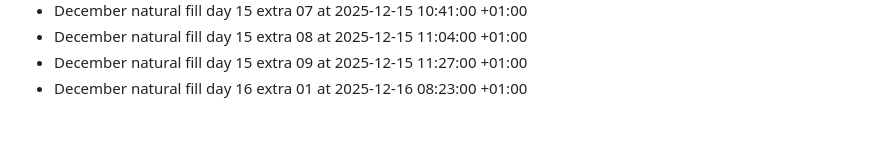
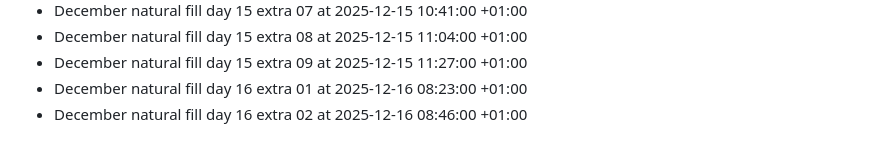
Before and after one commit to bilalzarrik01/about-me-, a Markdown page: activity-log.md, the part around the change. GitHub-like rendering.

Commit message:
chore: december fill day 16 extra 02

```diff
--- a/activity-log.md
+++ b/activity-log.md
@@ -204,3 +204,4 @@
 - December natural fill day 15 extra 08 at 2025-12-15 11:04:00 +01:00
 - December natural fill day 15 extra 09 at 2025-12-15 11:27:00 +01:00
 - December natural fill day 16 extra 01 at 2025-12-16 08:23:00 +01:00
+- December natural fill day 16 extra 02 at 2025-12-16 08:46:00 +01:00
```
